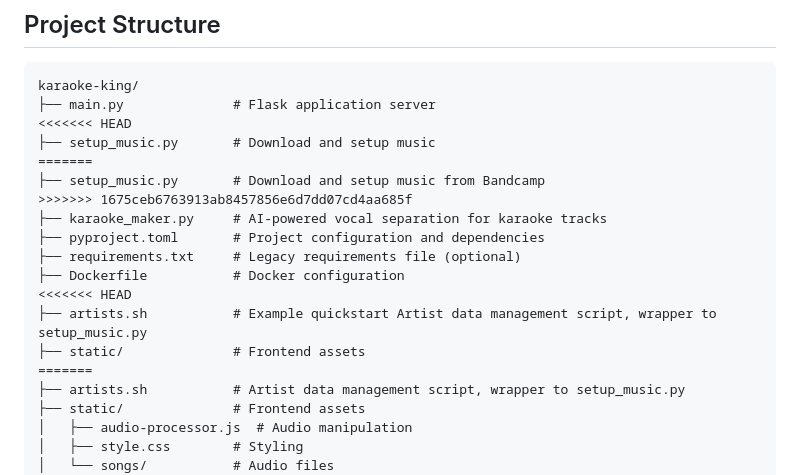
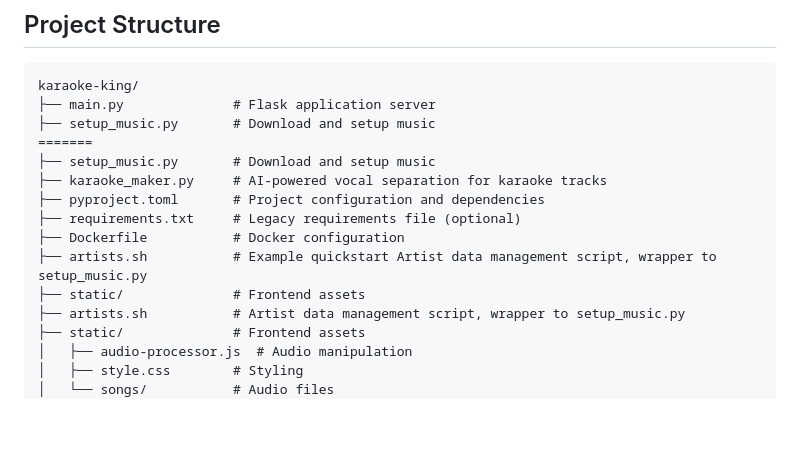
Before and after one commit to dazdaz/chirp3-karaoke, a Markdown page: README.md, the part around the change. GitHub-like rendering; blank space fills up the shorter version.

````diff
--- a/README.md
+++ b/README.md
@@ -116,19 +116,15 @@ The application uses an advanced AI-powered scoring engine that:
 ```
 karaoke-king/
 ├── main.py              # Flask application server
-<<<<<<< HEAD
 ├── setup_music.py       # Download and setup music
 =======
-├── setup_music.py       # Download and setup music from Bandcamp
->>>>>>> 1675ceb6763913ab8457856e6d7dd07cd4aa685f
+├── setup_music.py       # Download and setup music
 ├── karaoke_maker.py     # AI-powered vocal separation for karaoke tracks
 ├── pyproject.toml       # Project configuration and dependencies
 ├── requirements.txt     # Legacy requirements file (optional)
 ├── Dockerfile           # Docker configuration
-<<<<<<< HEAD
 ├── artists.sh           # Example quickstart Artist data management script, wrapper to setup_music.py
 ├── static/              # Frontend assets
-=======
 ├── artists.sh           # Artist data management script, wrapper to setup_music.py
 ├── static/              # Frontend assets
 │   ├── audio-processor.js  # Audio manipulation
````
